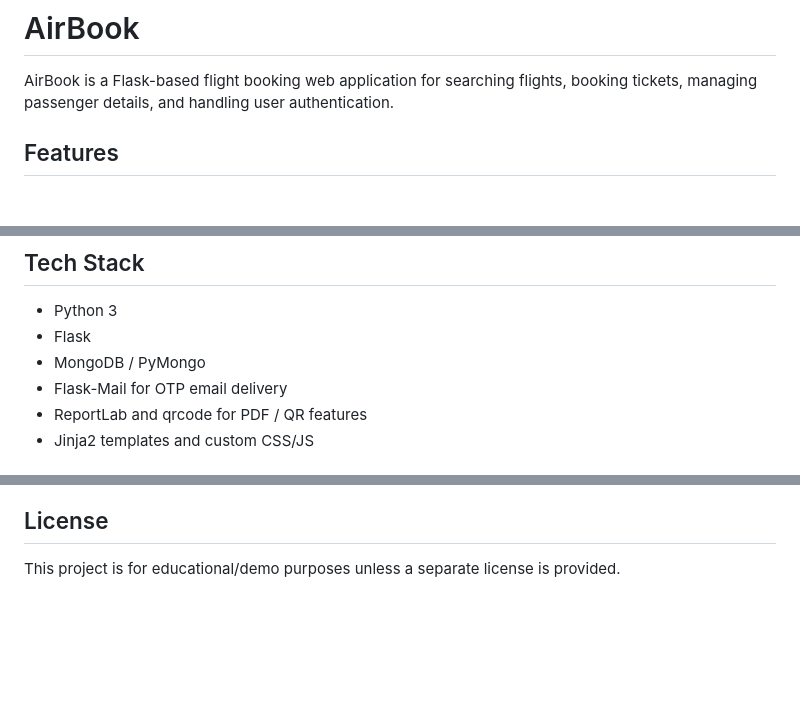
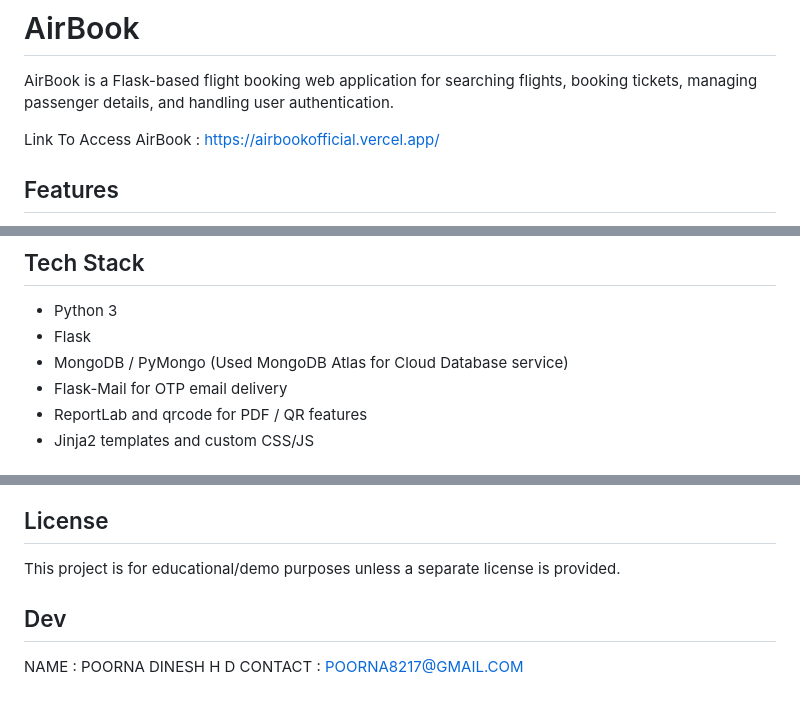
Before and after one commit to poorthi12/AirBook, a Markdown page: README.md, 3 parts joined by grey strips. GitHub-like rendering; blank space fills up the shorter version.

```diff
--- a/README.md
+++ b/README.md
@@ -1,6 +1,8 @@
 # AirBook
 
 AirBook is a Flask-based flight booking web application for searching flights, booking tickets, managing passenger details, and handling user authentication.
+
+Link To Access AirBook  : https://airbookofficial.vercel.app/
 
 ## Features
 
@@ -17,7 +19,7 @@ AirBook is a Flask-based flight booking web application for searching flights, b
 
 - Python 3
 - Flask
-- MongoDB / PyMongo
+- MongoDB / PyMongo (Used MongoDB Atlas for Cloud Database service)
 - Flask-Mail for OTP email delivery
 - ReportLab and qrcode for PDF / QR features
 - Jinja2 templates and custom CSS/JS
@@ -136,3 +138,8 @@ After the app is running:
 ## License
 
 This project is for educational/demo purposes unless a separate license is provided.
+
+
+## Dev
+NAME : POORNA DINESH H D
+CONTACT : POORNA8217@GMAIL.COM
```
